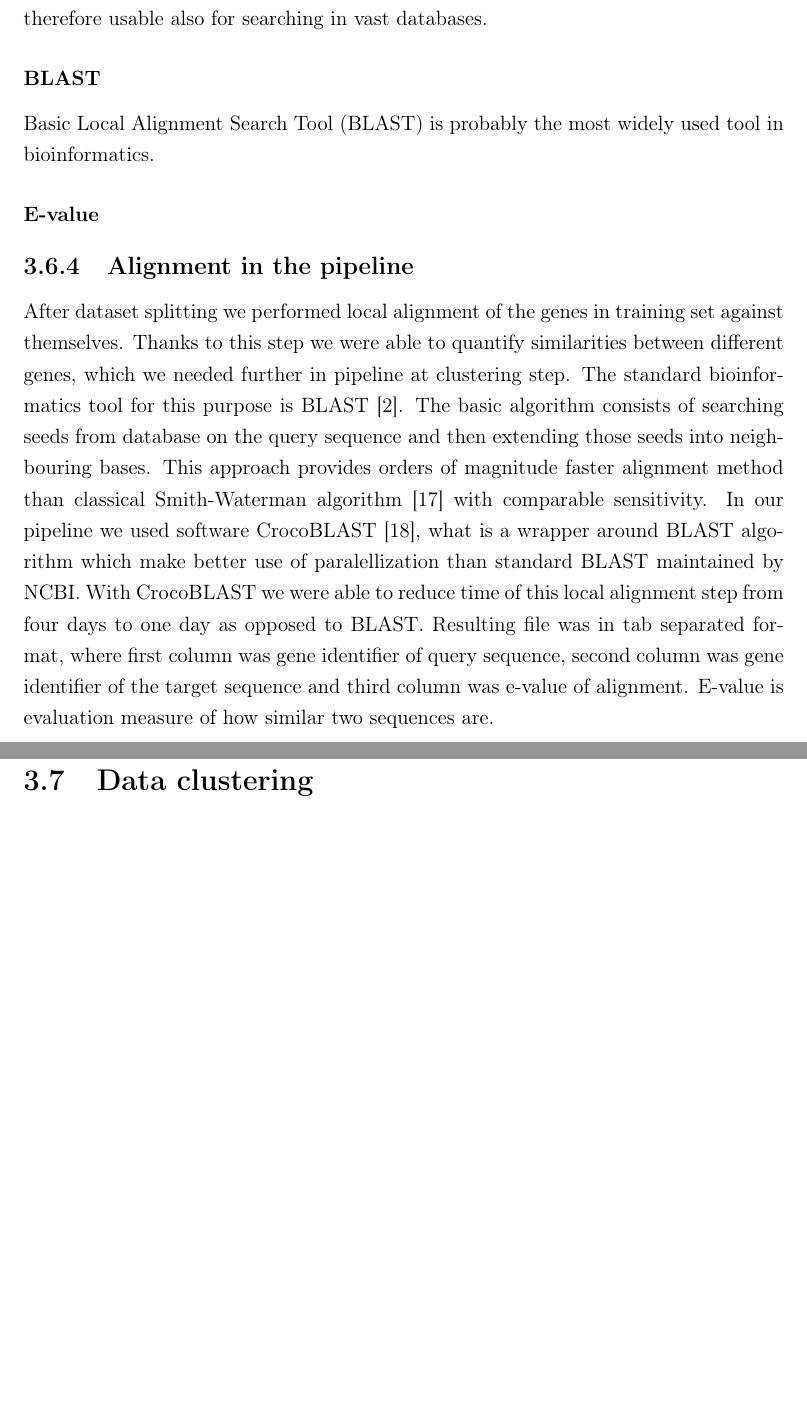
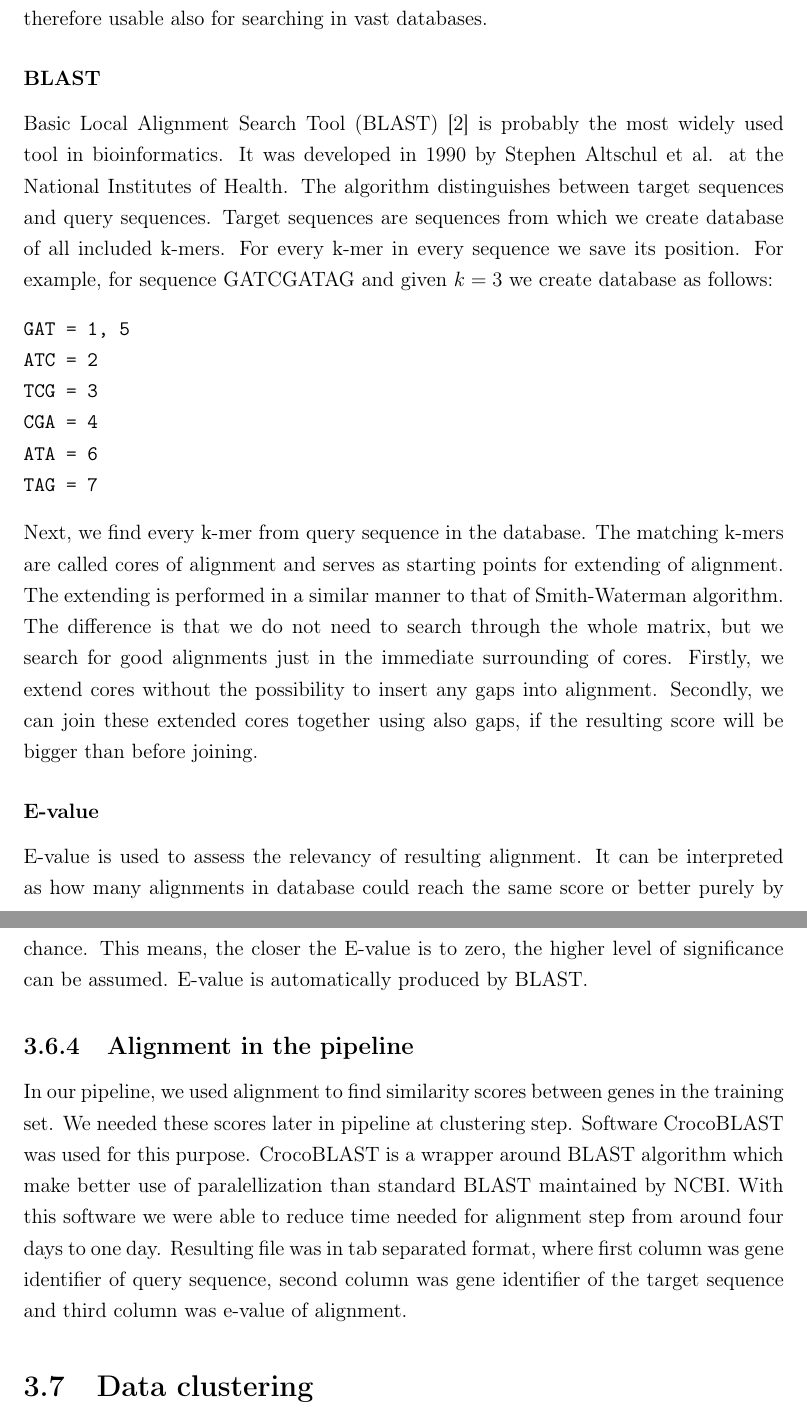
Before and after one commit to andynet/bachelor_thesis, a LaTeX thesis (paper/main.tex, which reads paper/section3.6.tex): two parts of pages 29 and 30 of 40 before the commit and two parts of pages 29 and 30 of 41 after it, joined at a grey line, cut so that both start at the same text, the shorter picture padded with empty space. Compiled offline with pdfLaTeX.

Commit message:
added text

```diff
--- a/paper/section3.6.tex
+++ b/paper/section3.6.tex
@@ -145,18 +145,39 @@ For this purpose various heuristic algorithms were developed.
 These algorithms do not guarantee finding the most optimal solution, but are orders of magnitude faster and therefore usable also for searching in vast databases.
 
 \subsubsection{BLAST}
-Basic Local Alignment Search Tool (BLAST) is probably the most widely used tool in bioinformatics.
-% end of session 23.04.2018
+%The basic algorithm consists of searching seeds from database on the query sequence and then extending those seeds into neighbouring bases.
+%This approach provides orders of magnitude faster alignment method than classical Smith-Waterman algorithm \cite{smith_waterman} with comparable sensitivity.
+Basic Local Alignment Search Tool (BLAST) \cite{blast} is probably the most widely used tool in bioinformatics.
+It was developed in 1990 by Stephen Altschul et al. at the National Institutes of Health.
+The algorithm distinguishes between target sequences and query sequences.
+Target sequences are sequences from which we create database of all included k-mers.
+For every k-mer in every sequence we save its position.
+For example, for sequence GATCGATAG and given $k=3$ we create database as follows:
+\begin{verbatim}
+GAT = 1, 5
+ATC = 2
+TCG = 3
+CGA = 4
+ATA = 6
+TAG = 7
+\end{verbatim}
+Next, we find every k-mer from query sequence in the database.
+The matching k-mers are called cores of alignment and serves as starting points for extending of alignment.
+The extending is performed in a similar manner to that of Smith-Waterman algorithm.
+The difference is that we do not need to search through the whole matrix, but we search for good alignments just in the immediate surrounding of cores.
+Firstly, we extend cores without the possibility to insert any gaps into alignment.
+Secondly, we can join these extended cores together using also gaps, if the resulting score will be bigger than before joining.
 
 \subsubsection{E-value}
+E-value is used to assess the relevancy of resulting alignment.
+It can be interpreted as how many alignments in database could reach the same score or better purely by chance.
+This means, the closer the E-value is to zero, the higher level of significance can be assumed.
+E-value is automatically produced by BLAST.
 
 \subsection{Alignment in the pipeline}
-After dataset splitting we performed local alignment of the genes in training set against themselves.
-Thanks to this step we were able to quantify similarities between different genes, which we needed further in pipeline at clustering step.
-The standard bioinformatics tool for this purpose is BLAST \cite{blast}.
-The basic algorithm consists of searching seeds from database on the query sequence and then extending those seeds into neighbouring bases.
-This approach provides orders of magnitude faster alignment method than classical Smith-Waterman algorithm \cite{smith_waterman} with comparable sensitivity.
-In our pipeline we used software CrocoBLAST \cite{crocoblast}, what is a wrapper around BLAST algorithm which make better use of paralellization than standard BLAST maintained by NCBI.
-With CrocoBLAST we were able to reduce time of this local alignment step from four days to one day as opposed to BLAST.
+In our pipeline, we used alignment to find similarity scores between genes in the training set.
+We needed these scores later in pipeline at clustering step.
+Software CrocoBLAST was used for this purpose.
+CrocoBLAST is a wrapper around BLAST algorithm which make better use of paralellization than standard BLAST maintained by NCBI.
+With this software we were able to reduce time needed for alignment step from around four days to one day.
 Resulting file was in tab separated format, where first column was gene identifier of query sequence, second column was gene identifier of the target sequence and third column was e-value of alignment.
-E-value is evaluation measure of how similar two sequences are.
```
Also changed, not shown: paper/section3.7.tex (+10 -1 lines), paper/section3.6.tex (4 more changed lines).
